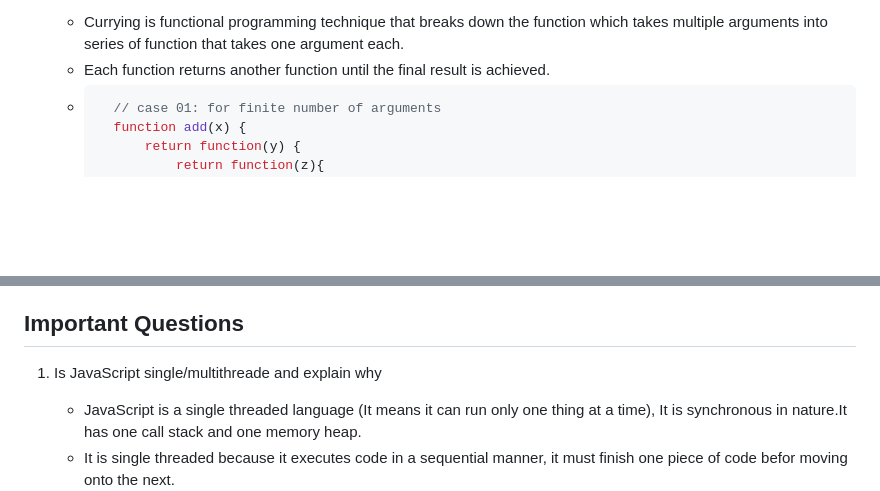
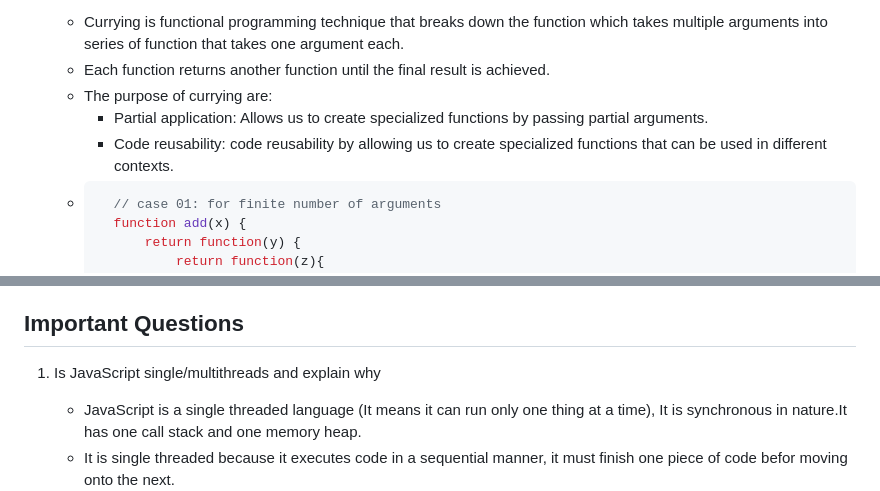
Before and after one commit to HARSHITHA-SC23/InterviewPreparation, a Markdown page: javascript/JavaScriptIQ.md, 2 parts joined by grey strips. GitHub-like rendering; blank space fills up the shorter version.

Commit message:
js changes

````diff
--- a/javascript/JavaScriptIQ.md
+++ b/javascript/JavaScriptIQ.md
@@ -167,6 +167,9 @@
 7. Explain the concept of function currying.
     - Currying is functional programming technique that breaks down the function which takes multiple arguments into series of function that takes one argument each.
     - Each function returns another function until the final result is achieved.
+    - The purpose of currying are:
+        - Partial application: Allows us to create specialized functions by passing partial arguments.
+        - Code reusability: code reusability by allowing us to create specialized functions that can be used in different contexts.
     - ```js
         // case 01: for finite number of arguments
         function add(x) {
@@ -247,7 +250,7 @@
 
 ## Important Questions
 
-1. Is JavaScript single/multithreade and explain why
+1. Is JavaScript single/multithreads and explain why
     - JavaScript is a single threaded language (It means it can run only one thing at a time), It is synchronous in nature.It has one call stack and one memory heap.
     - It is single threaded because it executes code in a sequential manner, it must finish one piece of code befor moving onto the next.
 
````
Also changed, not shown: javascript/JavaScriptNotes.md (+1 -1 lines).
